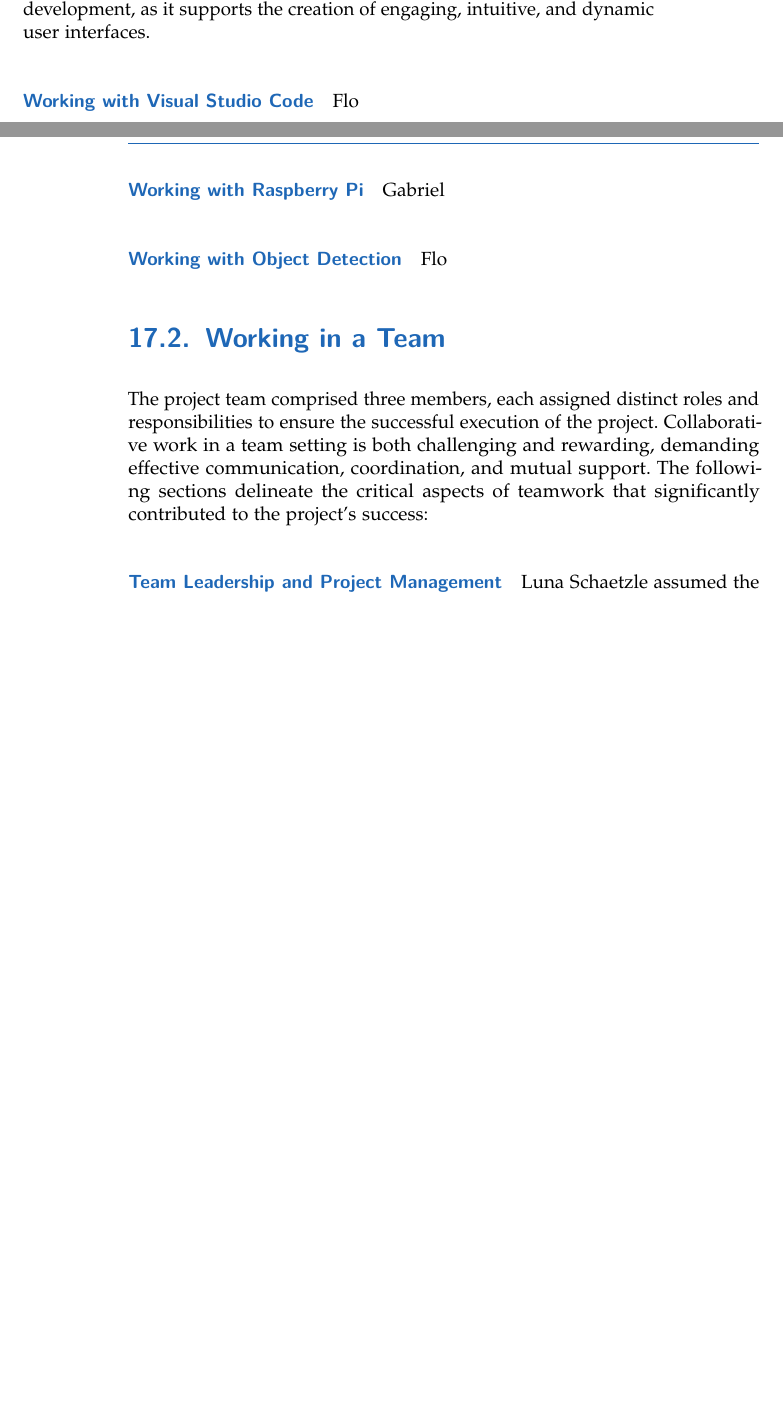
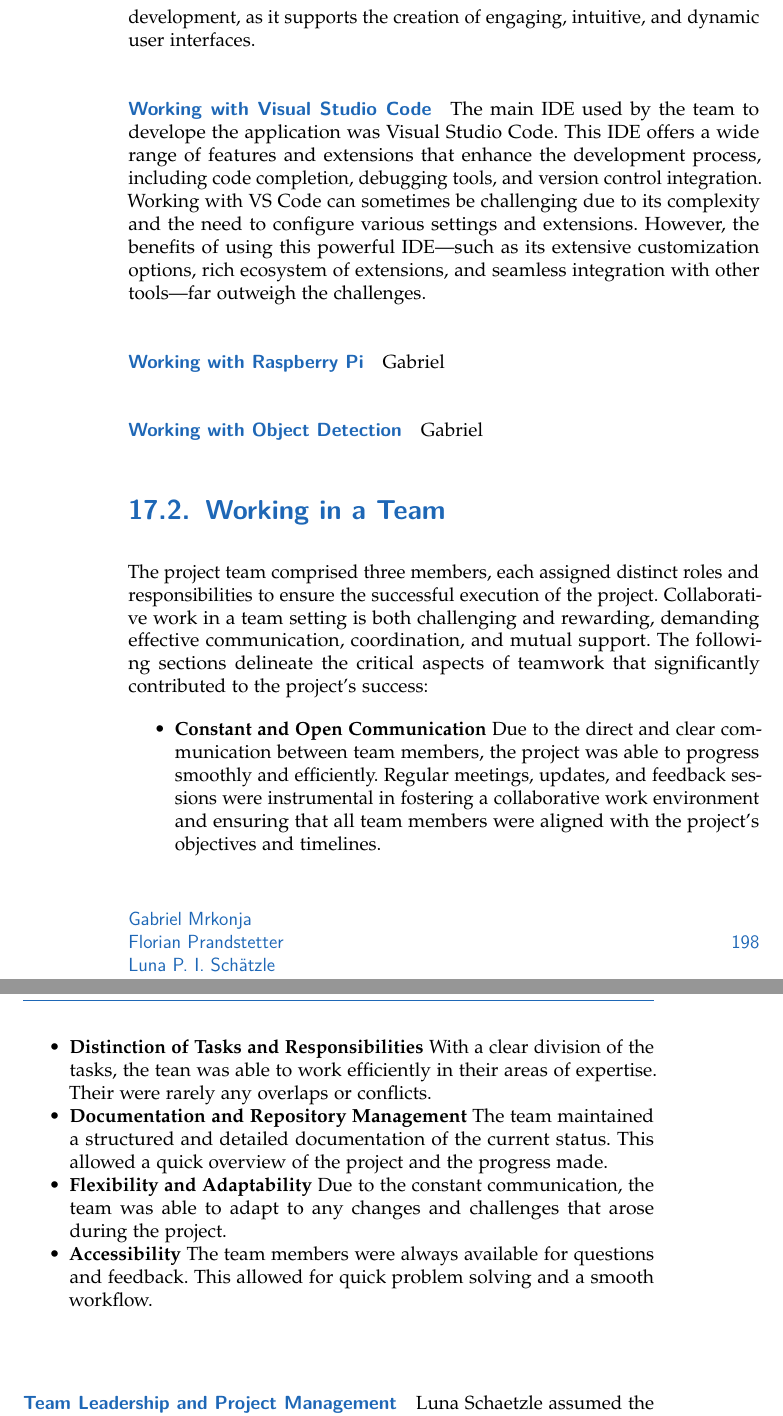
Before and after one commit to Luna-Schaetzle/Diploma-thesis-document, a LaTeX thesis (main.tex, which reads content/Conclusion.tex): two parts of pages 221 and 222 of 255 before the commit and two parts of pages 222 and 223 of 257 after it, joined at a grey line, cut so that both start at the same text, the shorter picture padded with empty space. Compiled offline with pdfLaTeX; a LaTeX package or settings file that is missing is left out.

Commit message:
Concluison / Working in A team, Serber and OS, Working with VS Code

```diff
--- a/content/Conclusion.tex
+++ b/content/Conclusion.tex
@@ -56,7 +59,8 @@ The frontend of the AI Hub and the Code Extension was developed using the Vue fr
 
 \paragraph{Working with Visual Studio Code}
 
-Flo
+The main IDE used by the team to develope the application was Visual Studio Code. This IDE offers a wide range of features and extensions that enhance the development process, including code completion, debugging tools, and version control integration.
+Working with VS Code can sometimes be challenging due to its complexity and the need to configure various settings and extensions. However, the benefits of using this powerful IDE—such as its extensive customization options, rich ecosystem of extensions, and seamless integration with other tools—far outweigh the challenges.
 
 \paragraph{Working with Raspberry Pi}
 
@@ -64,11 +68,19 @@ Gabriel
 
 \paragraph{Working with Object Detection}
 
-Flo
+Gabriel
 
 \section{Working in a Team}
 
 The project team comprised three members, each assigned distinct roles and responsibilities to ensure the successful execution of the project. Collaborative work in a team setting is both challenging and rewarding, demanding effective communication, coordination, and mutual support. The following sections delineate the critical aspects of teamwork that significantly contributed to the project’s success:
+
+\begin{itemize}
+    \item \textbf{Constant and Open Communication} Due to the direct and clear communication between team members, the project was able to progress smoothly and efficiently. Regular meetings, updates, and feedback sessions were instrumental in fostering a collaborative work environment and ensuring that all team members were aligned with the project’s objectives and timelines.
+    \item \textbf{Distinction of Tasks and Responsibilities} With a clear division of the tasks, the tean was able to work efficiently in their areas of expertise. Their were rarely any overlaps or conflicts.
+    \item \textbf{Documentation and Repository Management} The team maintained a structured and detailed documentation of the current status. This allowed a quick overview of the project and the progress made.
+    \item \textbf{Flexibility and Adaptability} Due to the constant communication, the team was able to adapt to any changes and challenges that arose during the project.
+    \item \textbf{Accessibility} The team members were always available for questions and feedback. This allowed for quick problem solving and a smooth workflow.
+\end{itemize}
 
 \paragraph{Team Leadership and Project Management}
 Luna Schaetzle assumed the roles of team leader, project manager, and project lead, overseeing the planning, coordination, and monitoring of all project activities. Her leadership acumen, organizational skills, and strategic vision were pivotal in guiding the team through each project phase, ensuring that tasks were completed within the stipulated timeframes and budgets. Her proactive approach to problem-solving, clear communication, and commitment to fostering team cohesion were essential in cultivating a positive and collaborative work environment.
```
Also changed, not shown: content/Conclusion.tex (5 more changed lines).
